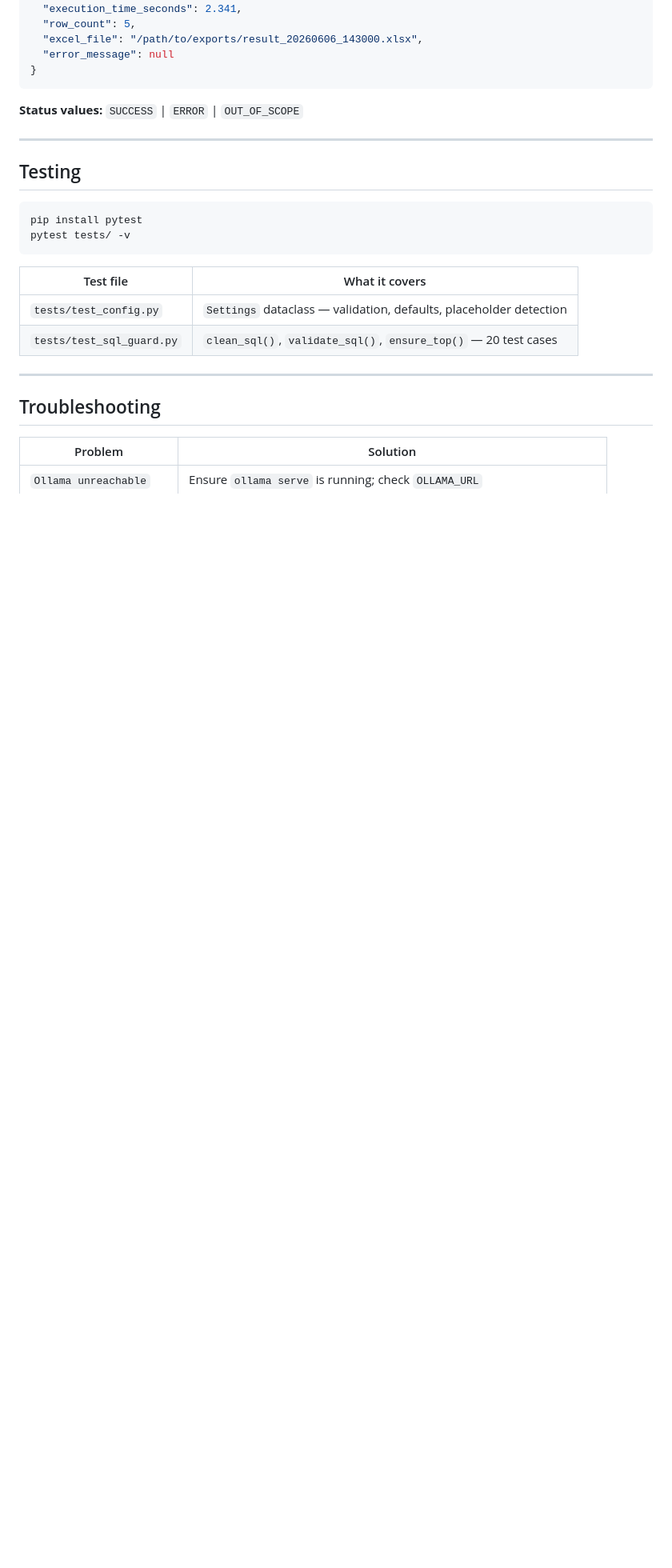
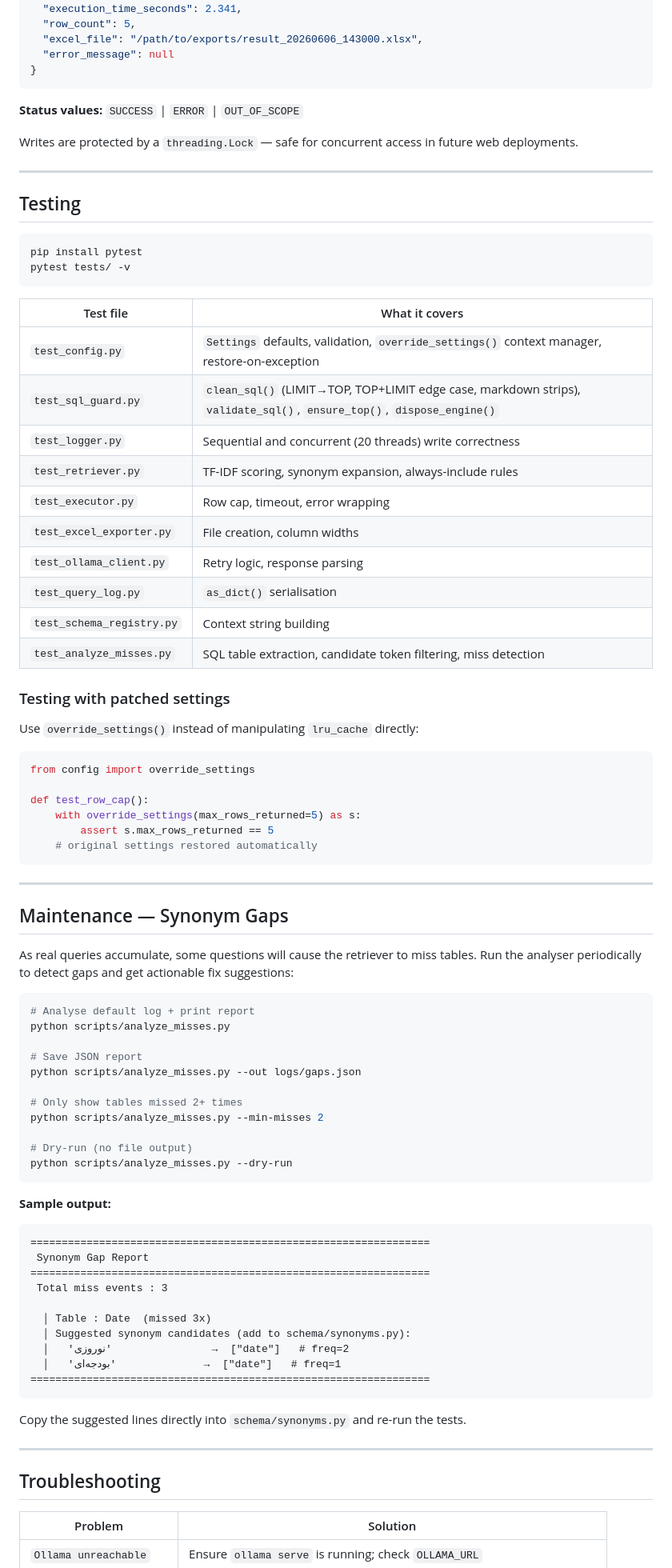
Before and after one commit to alisadeghiaghili/local-sql-agent, a Markdown page: README.md, the part around one of its changes. Shown at 80% size. Drawn GitHub-style; blank space fills up the shorter version.

Commit message:
docs: update README — retriever upgrade, thread-safe logger, rate-limit, override_settings, analyze_misses

````diff
--- a/README.md
+++ b/README.md
@@ -278,6 +306,8 @@ Every query is appended to `logs/query_log.jsonl` as a single JSON line:
 
 **Status values:** `SUCCESS` | `ERROR` | `OUT_OF_SCOPE`
 
+Writes are protected by a `threading.Lock` — safe for concurrent access in future web deployments.
+
 ---
 
 ## Testing
@@ -289,8 +319,67 @@ pytest tests/ -v
 
 | Test file | What it covers |
 |---|---|
-| `tests/test_config.py` | `Settings` dataclass — validation, defaults, placeholder detection |
-| `tests/test_sql_guard.py` | `clean_sql()`, `validate_sql()`, `ensure_top()` — 20 test cases |
+| `test_config.py` | `Settings` defaults, validation, `override_settings()` context manager, restore-on-exception |
+| `test_sql_guard.py` | `clean_sql()` (LIMIT→TOP, TOP+LIMIT edge case, markdown strips), `validate_sql()`, `ensure_top()`, `dispose_engine()` |
+| `test_logger.py` | Sequential and concurrent (20 threads) write correctness |
+| `test_retriever.py` | TF-IDF scoring, synonym expansion, always-include rules |
+| `test_executor.py` | Row cap, timeout, error wrapping |
+| `test_excel_exporter.py` | File creation, column widths |
+| `test_ollama_client.py` | Retry logic, response parsing |
+| `test_query_log.py` | `as_dict()` serialisation |
+| `test_schema_registry.py` | Context string building |
+| `test_analyze_misses.py` | SQL table extraction, candidate token filtering, miss detection |
+
+### Testing with patched settings
+
+Use `override_settings()` instead of manipulating `lru_cache` directly:
+
+```python
+from config import override_settings
+
+def test_row_cap():
+    with override_settings(max_rows_returned=5) as s:
+        assert s.max_rows_returned == 5
+    # original settings restored automatically
+```
+
+---
+
+## Maintenance — Synonym Gaps
+
+As real queries accumulate, some questions will cause the retriever to miss tables.
+Run the analyser periodically to detect gaps and get actionable fix suggestions:
+
+```bash
+# Analyse default log + print report
+python scripts/analyze_misses.py
+
+# Save JSON report
+python scripts/analyze_misses.py --out logs/gaps.json
+
+# Only show tables missed 2+ times
+python scripts/analyze_misses.py --min-misses 2
+
+# Dry-run (no file output)
+python scripts/analyze_misses.py --dry-run
+```
+
+**Sample output:**
+
+```
+================================================================
+ Synonym Gap Report
+================================================================
+ Total miss events : 3
+
+  │ Table : Date  (missed 3x)
+  │ Suggested synonym candidates (add to schema/synonyms.py):
+  │   'نوروزی'                →  ["date"]   # freq=2
+  │   'بودجه‌ای'              →  ["date"]   # freq=1
+================================================================
+```
+
+Copy the suggested lines directly into `schema/synonyms.py` and re-run the tests.
 
 ---
 
````
Also changed, not shown: other parts of README.md (+55 -26 lines).
